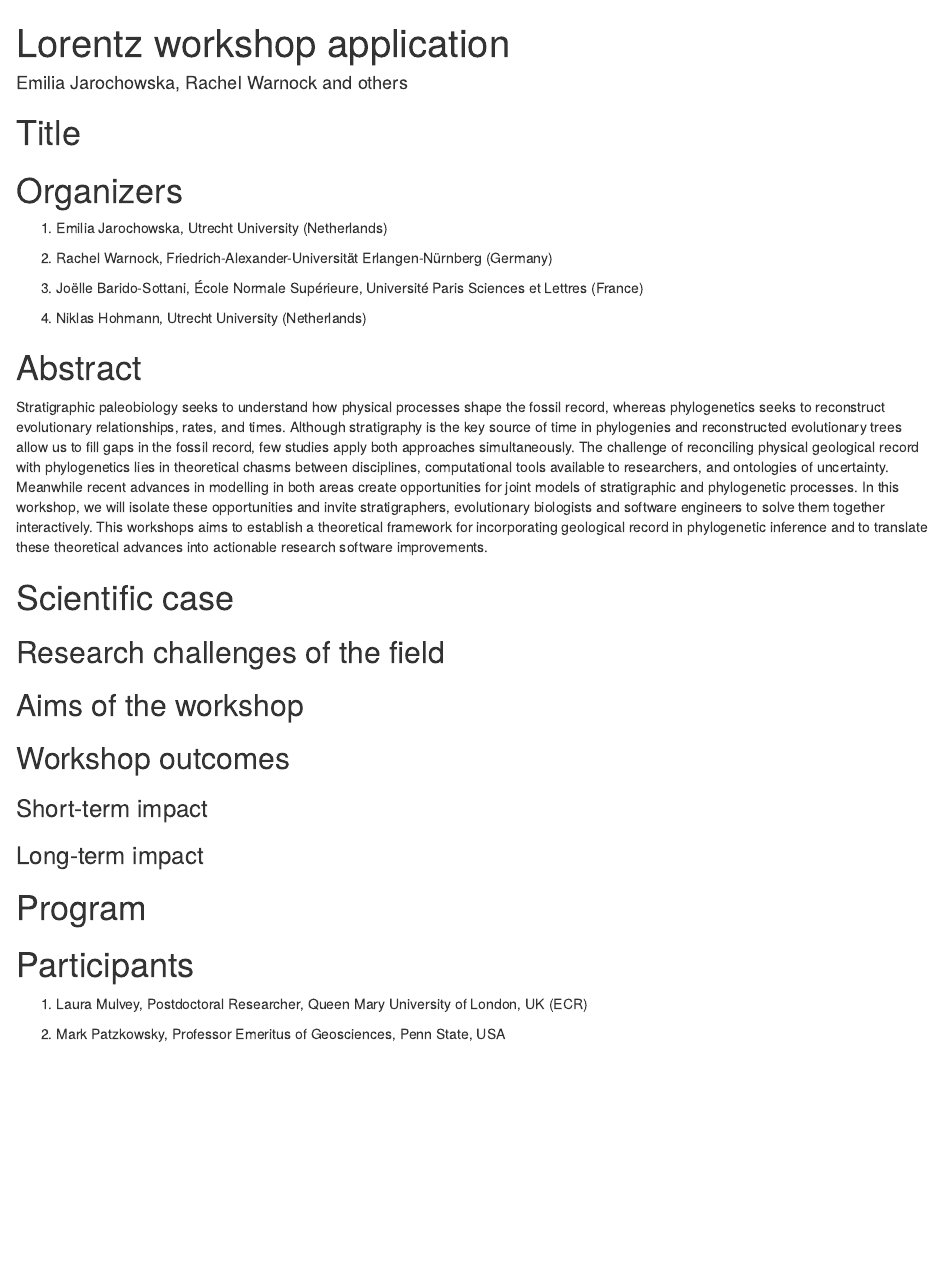
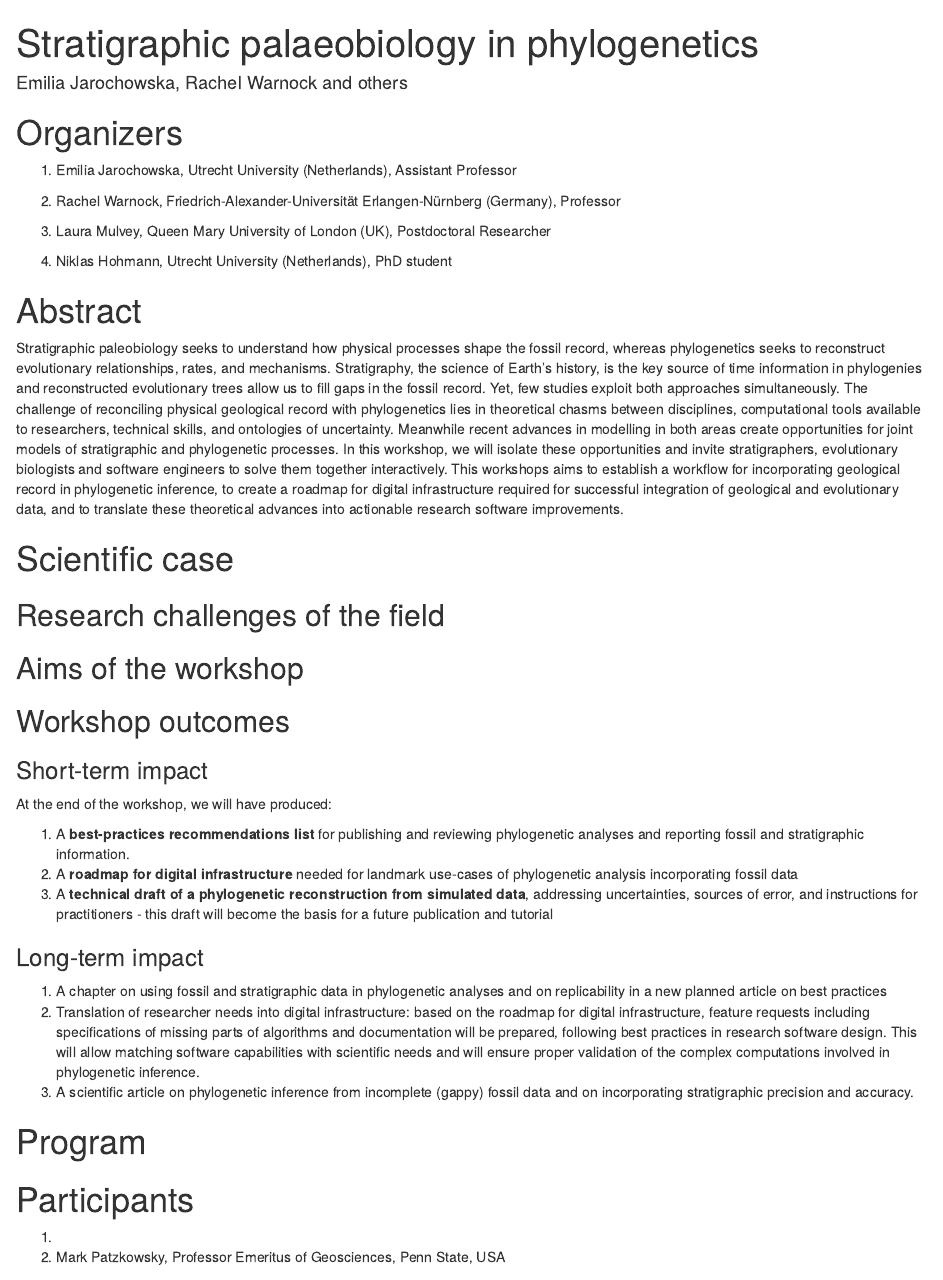
Before and after one commit to MindTheGap-ERC/Lorentz-Workshop, an R Markdown document (Application.Rmd): the page in a window 1100 px wide, from its top. Rendered offline with R 4.5, knitr and Pandoc, with nearby package versions; drawn as R Markdown's standard HTML page in place of the format the file asks for.

Commit message:
add objectives

````diff
--- a/Application.Rmd
+++ b/Application.Rmd
@@ -1,30 +1,26 @@
 ---
-title: "Lorentz workshop application"
+title: "Stratigraphic palaeobiology in phylogenetics"
 author: "Emilia Jarochowska, Rachel Warnock and others"
 output: word_document
 ---
-
-# Title
-
-<!--# The original title “Stratigraphic paleobiology and phylogenetics workshop and symposium” might be a wee bit too technical? It’s precise but we might consider something legible to an outsider, e.g. “Fossil record in phylogenetic inference” which would also open it up to more angles than just strat-pal -->
 
 # Organizers
 
 <!--# Min 3, max 5. Must be diverse in terms of gender, location, career stage. We have space for one person: Mark Patzkowsky, Laura…?  -->
 
-1.  Emilia Jarochowska, Utrecht University (Netherlands)
+1.  Emilia Jarochowska, Utrecht University (Netherlands), Assistant Professor
 
-2.  Rachel Warnock, Friedrich-Alexander-Universität Erlangen-Nürnberg (Germany)
+2.  Rachel Warnock, Friedrich-Alexander-Universität Erlangen-Nürnberg (Germany), Professor
 
-3.  Joëlle Barido-Sottani, École Normale Supérieure, Université Paris Sciences et Lettres (France)
+3.  Laura Mulvey, Queen Mary University of London (UK), Postdoctoral Researcher
 
-4.  Niklas Hohmann, Utrecht University (Netherlands)
+4.  Niklas Hohmann, Utrecht University (Netherlands), PhD student
 
 # Abstract
 
 <!--# Ca. 150 words -->
 
-Stratigraphic paleobiology seeks to understand how physical processes shape the fossil record, whereas phylogenetics seeks to reconstruct evolutionary relationships, rates, and times. Although stratigraphy is the key source of time in phylogenies and reconstructed evolutionary trees allow us to fill gaps in the fossil record, few studies apply both approaches simultaneously. The challenge of reconciling physical geological record with phylogenetics lies in theoretical chasms between disciplines, computational tools available to researchers, and ontologies of uncertainty. Meanwhile recent advances in modelling in both areas create opportunities for joint models of stratigraphic and phylogenetic processes. In this workshop, we will isolate these opportunities and invite stratigraphers, evolutionary biologists and software engineers to solve them together interactively. This workshops aims to establish a theoretical framework for incorporating geological record in phylogenetic inference and to translate these theoretical advances into actionable research software improvements.
+Stratigraphic paleobiology seeks to understand how physical processes shape the fossil record, whereas phylogenetics seeks to reconstruct evolutionary relationships, rates, and mechanisms. Stratigraphy, the science of Earth's history, is the key source of time information in phylogenies and reconstructed evolutionary trees allow us to fill gaps in the fossil record. Yet, few studies exploit both approaches simultaneously. The challenge of reconciling physical geological record with phylogenetics lies in theoretical chasms between disciplines, computational tools available to researchers, technical skills, and ontologies of uncertainty. Meanwhile recent advances in modelling in both areas create opportunities for joint models of stratigraphic and phylogenetic processes. In this workshop, we will isolate these opportunities and invite stratigraphers, evolutionary biologists and software engineers to solve them together interactively. This workshops aims to establish a workflow for incorporating geological record in phylogenetic inference, to create a roadmap for digital infrastructure required for successful integration of geological and evolutionary data, and to translate these theoretical advances into actionable research software improvements.
 
 # Scientific case
 
@@ -48,7 +44,17 @@ d\. Be explicit about why an interactive Lorentz Center workshop is appropriate
 
 ### Short-term impact
 
+At the end of the workshop, we will have produced:
+
+1.  A **best-practices recommendations list** for publishing and reviewing phylogenetic analyses and reporting fossil and stratigraphic information.
+2.  A **roadmap for digital infrastructure** needed for landmark use-cases of phylogenetic analysis incorporating fossil data
+3.  A **technical draft of a phylogenetic reconstruction from simulated data**, addressing uncertainties, sources of error, and instructions for practitioners - this draft will become the basis for a future publication and tutorial
+
 ### Long-term impact
+
+1.  A chapter on using fossil and stratigraphic data in phylogenetic analyses and on replicability in a new planned article on best practices
+2.  Translation of researcher needs into digital infrastructure: based on the roadmap for digital infrastructure, feature requests including specifications of missing parts of algorithms and documentation will be prepared, following best practices in research software design. This will allow matching software capabilities with scientific needs and will ensure proper validation of the complex computations involved in phylogenetic inference.
+3.  A scientific article on phylogenetic inference from incomplete (gappy) fossil data and on incorporating stratigraphic precision and accuracy.
 
 # Program
 
@@ -68,7 +74,7 @@ d\. The ratio of early career researchers to senior participants you are aiming
 e\. Explicit attention to enriching the diversity of your workshop. The Lorentz Center is committed to improve the participation of underrepresented groups in the workshops and the scientific boards pay particular attention to this. Make sure that the gender balance in your workshop is better than in your field and include researchers from underrepresented groups. -->
 ```
 
-1.  Laura Mulvey, Postdoctoral Researcher, Queen Mary University of London, UK (ECR)
+1.
 
 2.  Mark Patzkowsky, Professor Emeritus of Geosciences, Penn State, USA
 
````
